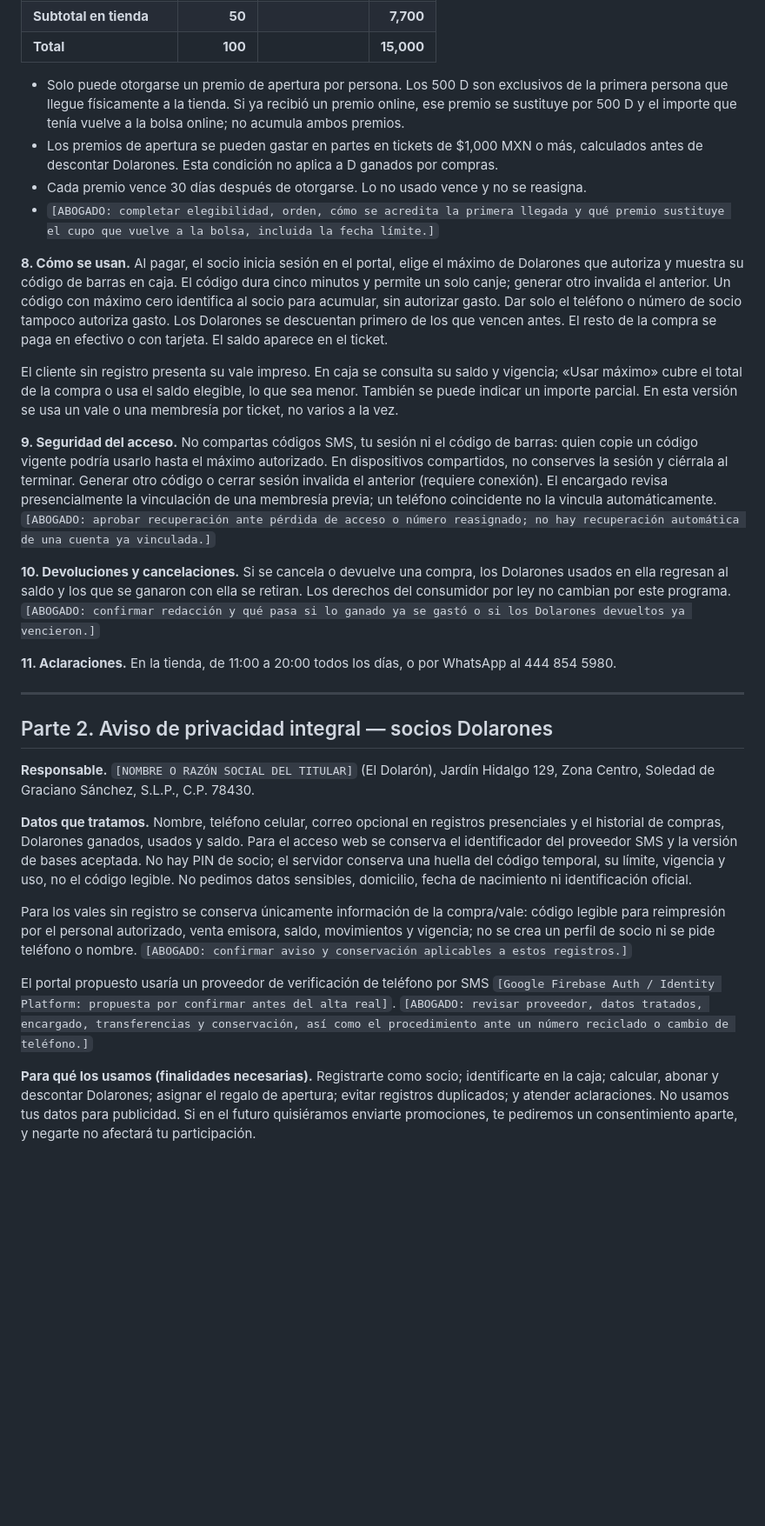
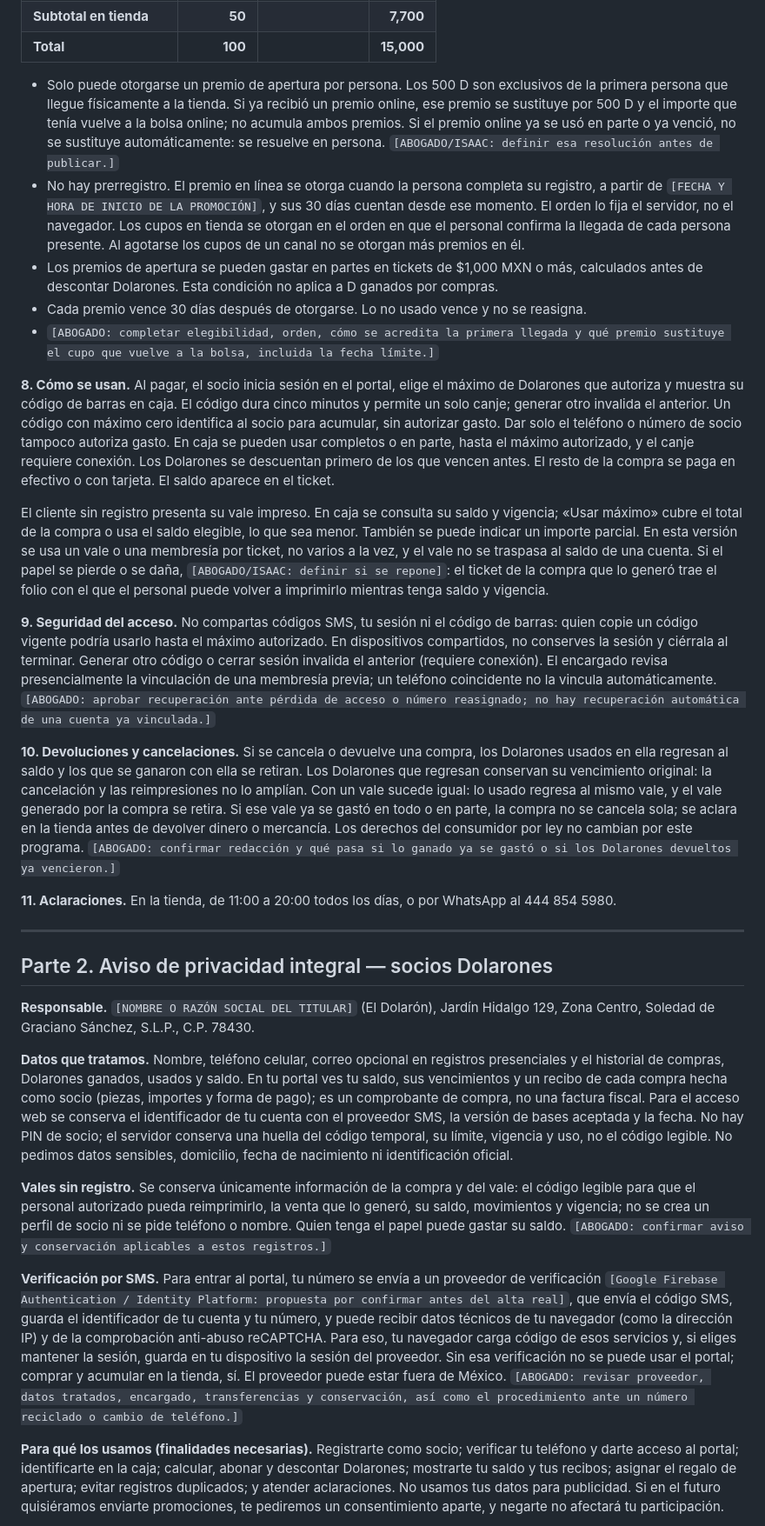
Before and after one commit to iskaar/El-Dolaron-Social-Kit, a Markdown page: docs/BASES-Y-AVISO-DOLARONES.md, the part around one of its changes. Shown at 87% size. Rendered like a GitHub page; blank space fills up the shorter version.

Commit message:
Bases y aviso de Dolarones: registro SMS sin PIN, premios de apertura, vales y proveedor de verificacion
Refs #135

Co-Authored-By: Claude Sonnet 5.5 <noreply@anthropic.com>

```diff
--- a/docs/BASES-Y-AVISO-DOLARONES.md
+++ b/docs/BASES-Y-AVISO-DOLARONES.md
@@ -51,18 +58,19 @@ La caja y el portal registran la versión aceptada en cada alta (`BASES_APROBADA
 | **Subtotal en tienda** | **50** | | **7,700** |
 | **Total** | **100** | | **15,000** |
 
-- Solo puede otorgarse un premio de apertura por persona. Los 500 D son exclusivos de la primera persona que llegue físicamente a la tienda. Si ya recibió un premio online, ese premio se sustituye por 500 D y el importe que tenía vuelve a la bolsa online; no acumula ambos premios.
+- Solo puede otorgarse un premio de apertura por persona. Los 500 D son exclusivos de la primera persona que llegue físicamente a la tienda. Si ya recibió un premio online, ese premio se sustituye por 500 D y el importe que tenía vuelve a la bolsa online; no acumula ambos premios. Si el premio online ya se usó en parte o ya venció, no se sustituye automáticamente: se resuelve en persona. `[ABOGADO/ISAAC: definir esa resolución antes de publicar.]`
+- No hay prerregistro. El premio en línea se otorga cuando la persona completa su registro, a partir de `[FECHA Y HORA DE INICIO DE LA PROMOCIÓN]`, y sus 30 días cuentan desde ese momento. El orden lo fija el servidor, no el navegador. Los cupos en tienda se otorgan en el orden en que el personal confirma la llegada de cada persona presente. Al agotarse los cupos de un canal no se otorgan más premios en él.
 - Los premios de apertura se pueden gastar en partes en tickets de $1,000 MXN o más, calculados antes de descontar Dolarones. Esta condición no aplica a D ganados por compras.
 - Cada premio vence 30 días después de otorgarse. Lo no usado vence y no se reasigna.
 - `[ABOGADO: completar elegibilidad, orden, cómo se acredita la primera llegada y qué premio sustituye el cupo que vuelve a la bolsa, incluida la fecha límite.]`
 
-**8. Cómo se usan.** Al pagar, el socio inicia sesión en el portal, elige el máximo de Dolarones que autoriza y muestra su código de barras en caja. El código dura cinco minutos y permite un solo canje; generar otro invalida el anterior. Un código con máximo cero identifica al socio para acumular, sin autorizar gasto. Dar solo el teléfono o número de socio tampoco autoriza gasto. Los Dolarones se descuentan primero de los que vencen antes. El resto de la compra se paga en efectivo o con tarjeta. El saldo aparece en el ticket.
+**8. Cómo se usan.** Al pagar, el socio inicia sesión en el portal, elige el máximo de Dolarones que autoriza y muestra su código de barras en caja. El código dura cinco minutos y permite un solo canje; generar otro invalida el anterior. Un código con máximo cero identifica al socio para acumular, sin autorizar gasto. Dar solo el teléfono o número de socio tampoco autoriza gasto. En caja se pueden usar completos o en parte, hasta el máximo autorizado, y el canje requiere conexión. Los Dolarones se descuentan primero de los que vencen antes. El resto de la compra se paga en efectivo o con tarjeta. El saldo aparece en el ticket.
 
-El cliente sin registro presenta su vale impreso. En caja se consulta su saldo y vigencia; «Usar máximo» cubre el total de la compra o usa el saldo elegible, lo que sea menor. También se puede indicar un importe parcial. En esta versión se usa un vale o una membresía por ticket, no varios a la vez.
+El cliente sin registro presenta su vale impreso. En caja se consulta su saldo y vigencia; «Usar máximo» cubre el total de la compra o usa el saldo elegible, lo que sea menor. También se puede indicar un importe parcial. En esta versión se usa un vale o una membresía por ticket, no varios a la vez, y el vale no se traspasa al saldo de una cuenta. Si el papel se pierde o se daña, `[ABOGADO/ISAAC: definir si se repone]`: el ticket de la compra que lo generó trae el folio con el que el personal puede volver a imprimirlo mientras tenga saldo y vigencia.
 
 **9. Seguridad del acceso.** No compartas códigos SMS, tu sesión ni el código de barras: quien copie un código vigente podría usarlo hasta el máximo autorizado. En dispositivos compartidos, no conserves la sesión y ciérrala al terminar. Generar otro código o cerrar sesión invalida el anterior (requiere conexión). El encargado revisa presencialmente la vinculación de una membresía previa; un teléfono coincidente no la vincula automáticamente. `[ABOGADO: aprobar recuperación ante pérdida de acceso o número reasignado; no hay recuperación automática de una cuenta ya vinculada.]`
 
-**10. Devoluciones y cancelaciones.** Si se cancela o devuelve una compra, los Dolarones usados en ella regresan al saldo y los que se ganaron con ella se retiran. Los derechos del consumidor por ley no cambian por este programa. `[ABOGADO: confirmar redacción y qué pasa si lo ganado ya se gastó o si los Dolarones devueltos ya vencieron.]`
+**10. Devoluciones y cancelaciones.** Si se cancela o devuelve una compra, los Dolarones usados en ella regresan al saldo y los que se ganaron con ella se retiran. Los Dolarones que regresan conservan su vencimiento original: la cancelación y las reimpresiones no lo amplían. Con un vale sucede igual: lo usado regresa al mismo vale, y el vale generado por la compra se retira. Si ese vale ya se gastó en todo o en parte, la compra no se cancela sola; se aclara en la tienda antes de devolver dinero o mercancía. Los derechos del consumidor por ley no cambian por este programa. `[ABOGADO: confirmar redacción y qué pasa si lo ganado ya se gastó o si los Dolarones devueltos ya vencieron.]`
 
 **11. Aclaraciones.** En la tienda, de 11:00 a 20:00 todos los días, o por WhatsApp al 444 854 5980.
 
@@ -72,11 +80,11 @@ El cliente sin registro presenta su vale impreso. En caja se consulta su saldo y
 
 **Responsable.** `[NOMBRE O RAZÓN SOCIAL DEL TITULAR]` (El Dolarón), Jardín Hidalgo 129, Zona Centro, Soledad de Graciano Sánchez, S.L.P., C.P. 78430.
 
-**Datos que tratamos.** Nombre, teléfono celular, correo opcional en registros presenciales y el historial de compras, Dolarones ganados, usados y saldo. Para el acceso web se conserva el identificador del proveedor SMS y la versión de bases aceptada. No hay PIN de socio; el servidor conserva una huella del código temporal, su límite, vigencia y uso, no el código legible. No pedimos datos sensibles, domicilio, fecha de nacimiento ni identificación oficial.
+**Datos que tratamos.** Nombre, teléfono celular, correo opcional en registros presenciales y el historial de compras, Dolarones ganados, usados y saldo. En tu portal ves tu saldo, sus vencimientos y un recibo de cada compra hecha como socio (piezas, importes y forma de pago); es un comprobante de compra, no una factura fiscal. Para el acceso web se conserva el identificador de tu cuenta con el proveedor SMS, la versión de bases aceptada y la fecha. No hay PIN de socio; el servidor conserva una huella del código temporal, su límite, vigencia y uso, no el código legible. No pedimos datos sensibles, domicilio, fecha de nacimiento ni identificación oficial.
 
-Para los vales sin registro se conserva únicamente información de la compra/vale: código legible para reimpresión por el personal autorizado, venta emisora, saldo, movimientos y vigencia; no se crea un perfil de socio ni se pide teléfono o nombre. `[ABOGADO: confirmar aviso y conservación aplicables a estos registros.]`
+**Vales sin registro.** Se conserva únicamente información de la compra y del vale: el código legible para que el personal autorizado pueda reimprimirlo, la venta que lo generó, su saldo, movimientos y vigencia; no se crea un perfil de socio ni se pide teléfono o nombre. Quien tenga el papel puede gastar su saldo. `[ABOGADO: confirmar aviso y conservación aplicables a estos registros.]`
 
-El portal propuesto usaría un proveedor de verificación de teléfono por SMS `[Google Firebase Auth / Identity Platform: propuesta por confirmar antes del alta real]`. `[ABOGADO: revisar proveedor, datos tratados, encargado, transferencias y conservación, así como el procedimiento ante un número reciclado o cambio de teléfono.]`
+**Verificación por SMS.** Para entrar al portal, tu número se envía a un proveedor de verificación `[Google Firebase Authentication / Identity Platform: propuesta por confirmar antes del alta real]`, que envía el código SMS, guarda el identificador de tu cuenta y tu número, y puede recibir datos técnicos de tu navegador (como la dirección IP) y de la comprobación anti-abuso reCAPTCHA. Para eso, tu navegador carga código de esos servicios y, si eliges mantener la sesión, guarda en tu dispositivo la sesión del proveedor. Sin esa verificación no se puede usar el portal; comprar y acumular en la tienda, sí. El proveedor puede estar fuera de México. `[ABOGADO: revisar proveedor, datos tratados, encargado, transferencias y conservación, así como el procedimiento ante un número reciclado o cambio de teléfono.]`
 
-**Para qué los usamos (finalidades necesarias).** Registrarte como socio; identificarte en la caja; calcular, abonar y descontar Dolarones; asignar el regalo de apertura; evitar registros duplicados; y atender aclaraciones. No usamos tus datos para publicidad. Si en el futuro quisiéramos enviarte promociones, te pediremos un consentimiento aparte, y negarte no afectará tu participación.
+**Para qué los usamos (finalidades necesarias).** Registrarte como socio; verificar tu teléfono y darte acceso al portal; identificarte en la caja; calcular, abonar y descontar Dolarones; mostrarte tu saldo y tus recibos; asignar el regalo de apertura; evitar registros duplicados; y atender aclaraciones. No usamos tus datos para publicidad. Si en el futuro quisiéramos enviarte promociones, te pediremos un consentimiento aparte, y negarte no afectará tu participación.
 
```
Also changed, not shown: other parts of docs/BASES-Y-AVISO-DOLARONES.md (+16 -5 lines).
